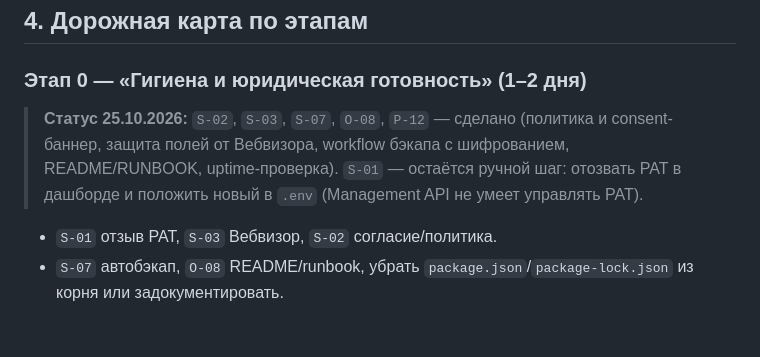
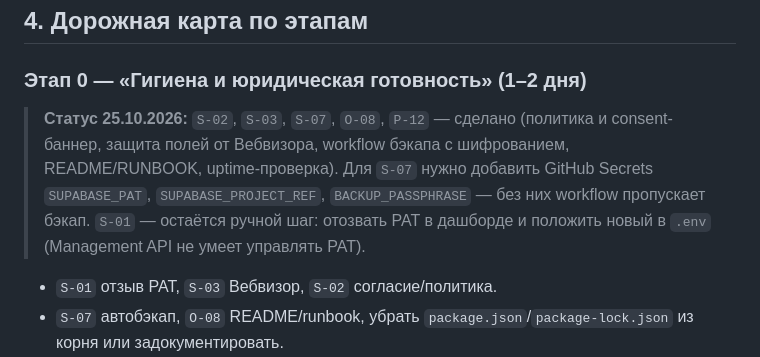
Before and after one commit to ansverd0/psychology-portal, a Markdown page: TECH-ROADMAP.md, the part around the change. Rendered like a GitHub page; blank space fills up the shorter version.

Commit message:
docs: зафиксировать ручные шаги этапа 0

```diff
--- a/TECH-ROADMAP.md
+++ b/TECH-ROADMAP.md
@@ -234,7 +234,7 @@ git status                    # не должно быть секретов и
 
 ### Этап 0 — «Гигиена и юридическая готовность» (1–2 дня)
 
-> **Статус 25.10.2026:** `S-02`, `S-03`, `S-07`, `O-08`, `P-12` — сделано (политика и consent-баннер, защита полей от Вебвизора, workflow бэкапа с шифрованием, README/RUNBOOK, uptime-проверка). `S-01` — остаётся ручной шаг: отозвать PAT в дашборде и положить новый в `.env` (Management API не умеет управлять PAT).
+> **Статус 25.10.2026:** `S-02`, `S-03`, `S-07`, `O-08`, `P-12` — сделано (политика и consent-баннер, защита полей от Вебвизора, workflow бэкапа с шифрованием, README/RUNBOOK, uptime-проверка). Для `S-07` нужно добавить GitHub Secrets `SUPABASE_PAT`, `SUPABASE_PROJECT_REF`, `BACKUP_PASSPHRASE` — без них workflow пропускает бэкап. `S-01` — остаётся ручной шаг: отозвать PAT в дашборде и положить новый в `.env` (Management API не умеет управлять PAT).
 
 - `S-01` отзыв PAT, `S-03` Вебвизор, `S-02` согласие/политика.
 - `S-07` автобэкап, `O-08` README/runbook, убрать `package.json`/`package-lock.json` из корня или задокументировать.
```
